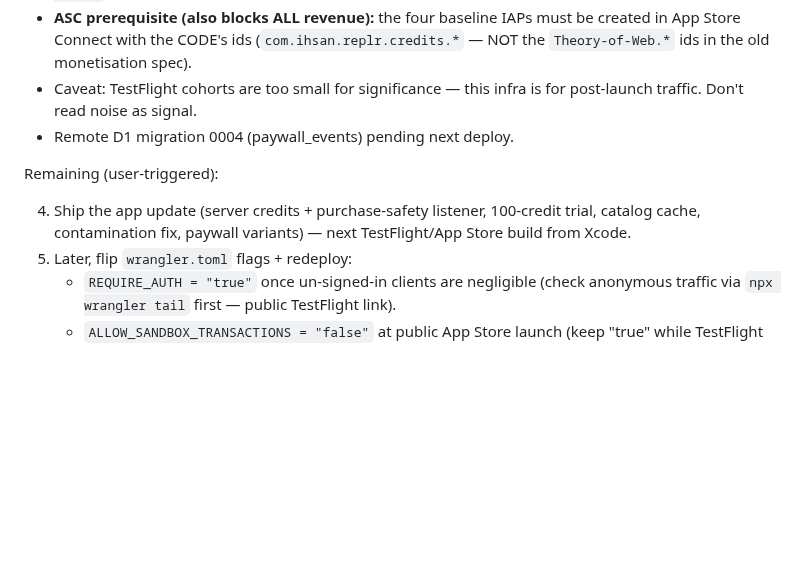
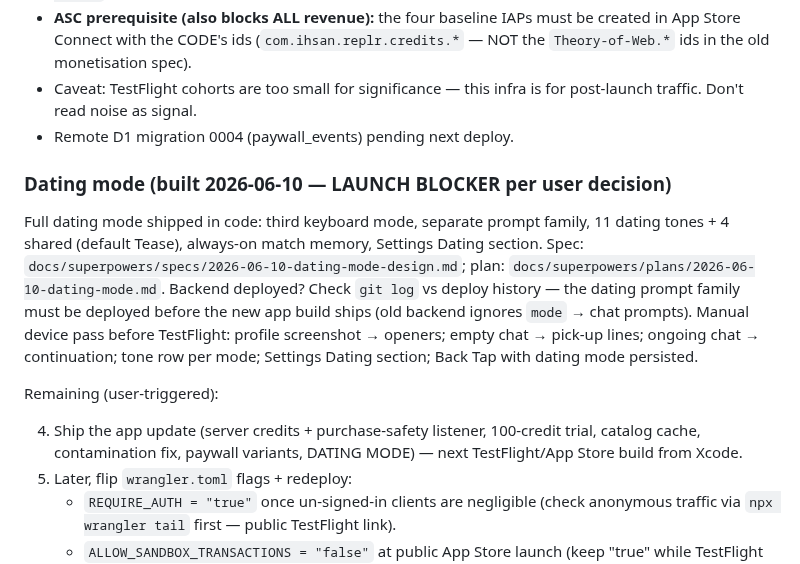
Before and after one commit to ihsansengun/Replr-Keyboard, a Markdown page: docs/HANDOFF.md, the part around the change. Drawn GitHub-style; blank space fills up the shorter version.

```diff
--- a/docs/HANDOFF.md
+++ b/docs/HANDOFF.md
@@ -118,11 +118,23 @@ App Store Connect work). Quick reference below.
   for post-launch traffic. Don't read noise as signal.
 - Remote D1 migration 0004 (paywall_events) pending next deploy.
 
+### Dating mode (built 2026-06-10 — LAUNCH BLOCKER per user decision)
+
+Full dating mode shipped in code: third keyboard mode, separate prompt family,
+11 dating tones + 4 shared (default Tease), always-on match memory, Settings
+Dating section. Spec: `docs/superpowers/specs/2026-06-10-dating-mode-design.md`;
+plan: `docs/superpowers/plans/2026-06-10-dating-mode.md`. Backend deployed?
+Check `git log` vs deploy history — the dating prompt family must be deployed
+before the new app build ships (old backend ignores `mode` → chat prompts).
+Manual device pass before TestFlight: profile screenshot → openers; empty
+chat → pick-up lines; ongoing chat → continuation; tone row per mode;
+Settings Dating section; Back Tap with dating mode persisted.
+
 Remaining (user-triggered):
 
 4. Ship the app update (server credits + purchase-safety listener, 100-credit
-   trial, catalog cache, contamination fix, paywall variants) — next
-   TestFlight/App Store build from Xcode.
+   trial, catalog cache, contamination fix, paywall variants, DATING MODE) —
+   next TestFlight/App Store build from Xcode.
 5. Later, flip `wrangler.toml` flags + redeploy:
    - `REQUIRE_AUTH = "true"` once un-signed-in clients are negligible (check
      anonymous traffic via `npx wrangler tail` first — public TestFlight link).
```
Also changed, not shown: CLAUDE.md (+14 -0 lines).
